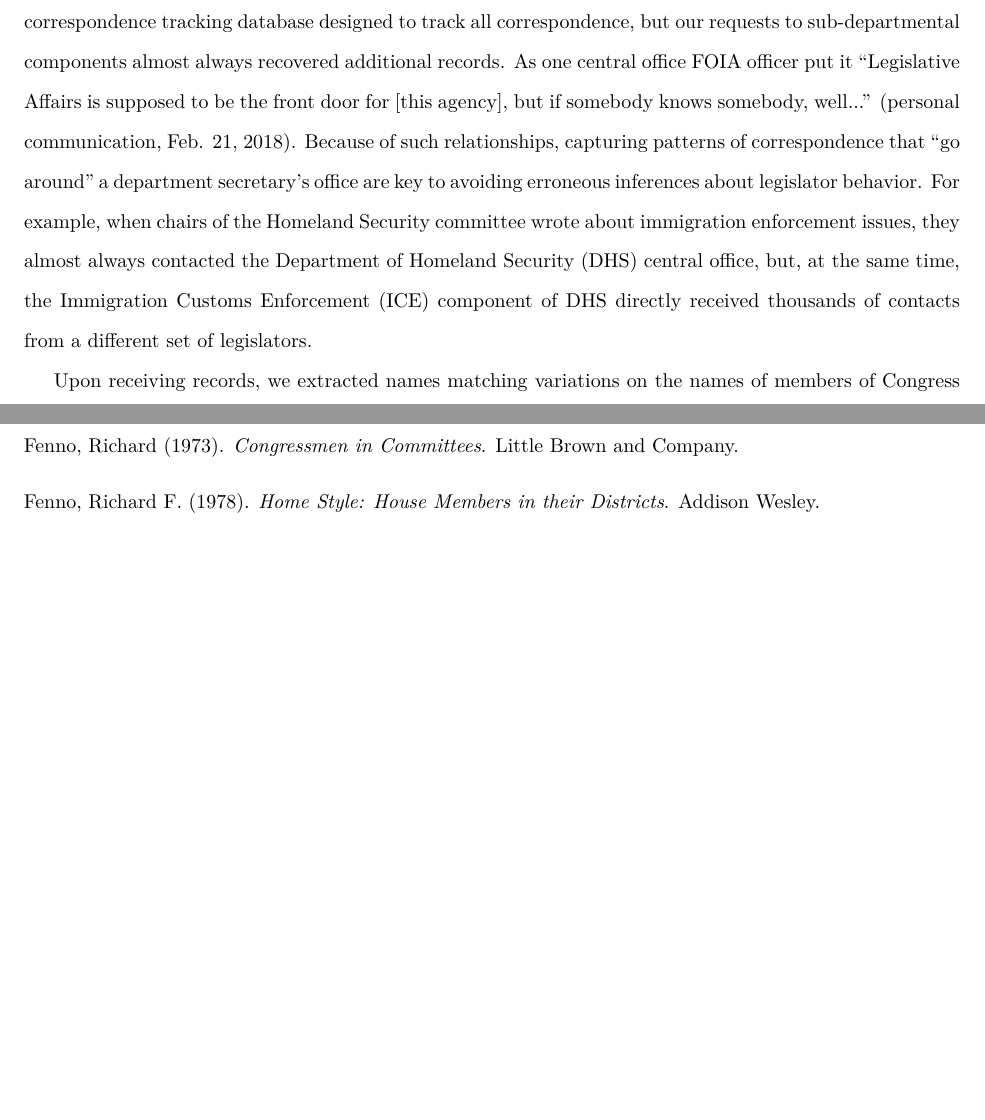
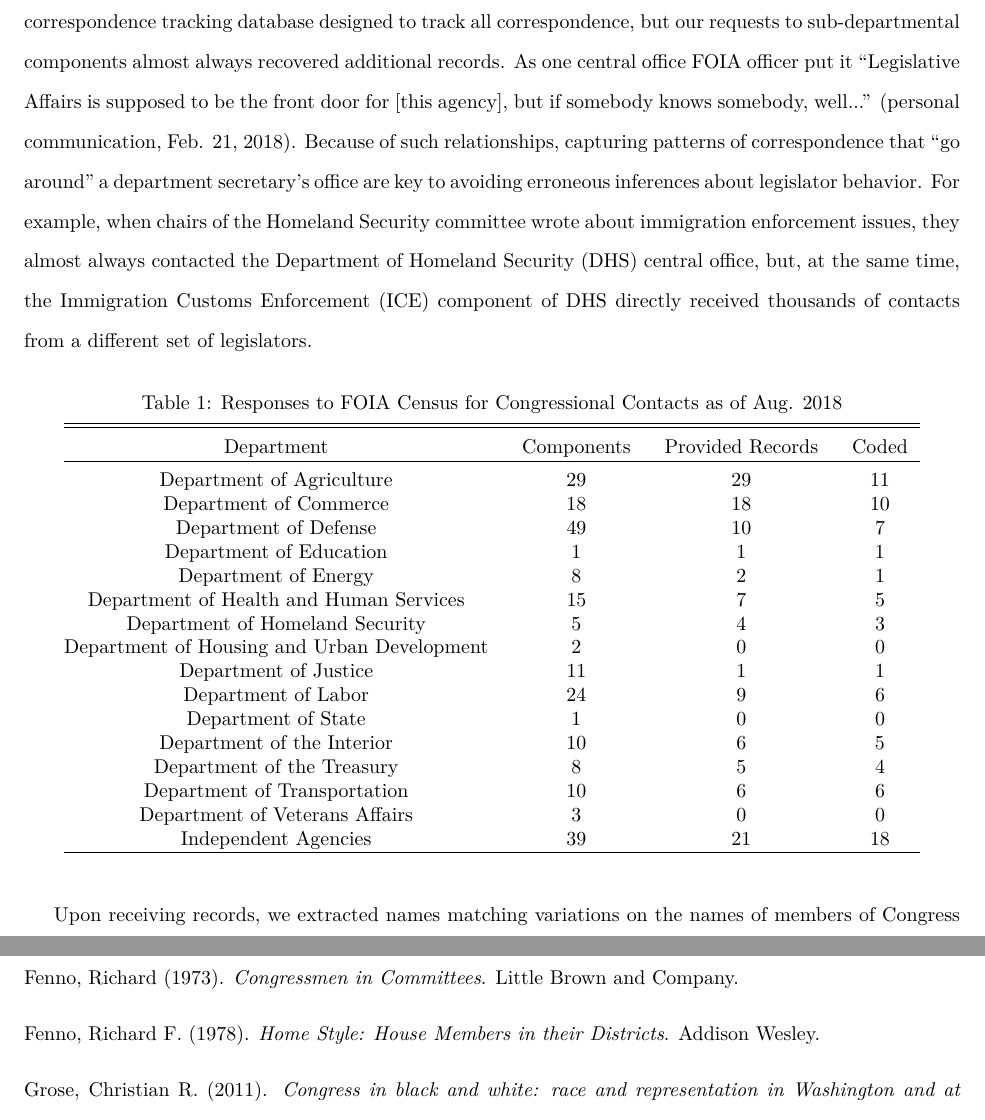
Before and after one commit to judgelord/correspondence, a LaTeX paper (APSA2018.tex): two parts of pages 9 and 16 of 17 before the commit and two parts of pages 9 and 17 of 18 after it, joined at a grey line, cut so that both start at the same text, the shorter picture padded with empty space. Compiled offline with pdfLaTeX.

Commit message:
adding response rate table

```diff
--- a/APSA2018.tex
+++ b/APSA2018.tex
@@ -186,6 +186,34 @@ While we may have incomplete records for some agencies, we address the issue in
 
 \paragraph{Response Rates to Our FOIA Request} Responses to our FOIA requests varied significantly. Most agencies offered logs of congressional correspondence, which record a date, sender, and summary of each contact.  Logs generally contain any written requests, as well as many phone and email records. For example, Between May 2015 and December 2017, the DOJ Office of Administrative Law Judges received 132 emails, 109 telephone calls, and only 54 letters. Between 2007 and 2017, the Postal Regulatory Commission received 100 emails, 30 faxes, 173 letters, 118 calls. Small agencies or regional offices had staff search their email history or provided hand-written records that we transcribed.
 Most Department Secretary offices queried a correspondence tracking database designed to track all correspondence, but our requests to sub-departmental components almost always recovered additional records. As one central office FOIA officer put it ``Legislative Affairs is supposed to be the front door for [this agency], but if somebody knows somebody, well...'' (personal communication, Feb. 21, 2018). Because of such relationships, capturing patterns of correspondence that ``go around'' a department secretary's office are key to avoiding erroneous inferences about legislator behavior. For example, when chairs of the Homeland Security committee wrote about immigration enforcement issues, they almost always contacted the Department of Homeland Security (DHS) central office, but, at the same time, the Immigration Customs Enforcement (ICE) component of DHS directly received thousands of contacts from a different set of legislators.
+
+\begin{table}[!htbp] \centering
+  \caption{Responses to FOIA Census for Congressional Contacts as of Aug. 2018}
+  \label{responserates}
+\begin{tabular}{@{\extracolsep{5pt}} cccc}
+\\[-1.8ex]\hline
+\hline \\[-1.8ex]
+Department & Components & Provided Records & Coded \\
+\hline \\[-1.8ex]
+Department of Agriculture & 29 & 29 & 11 \\
+Department of Commerce & 18 & 18 & 10 \\
+Department of Defense & 49 & 10 & 7 \\
+Department of Education & 1 & 1 & 1 \\
+Department of Energy & 8 & 2 & 1 \\
+Department of Health and Human Services & 15 & 7 & 5 \\
+Department of Homeland Security & 5 & 4 & 3 \\
+Department of Housing and Urban Development & 2 & 0 & 0 \\
+Department of Justice & 11 & 1 & 1 \\
+Department of Labor & 24 & 9 & 6 \\
+Department of State & 1 & 0 & 0 \\
+Department of the Interior & 10 & 6 & 5 \\
+Department of the Treasury & 8 & 5 & 4 \\
+Department of Transportation & 10 & 6 & 6 \\
+Department of Veterans Affairs & 3 & 0 & 0 \\
+Independent Agencies & 39 & 21 & 18 \\
+\hline \\[-1.8ex]
+\end{tabular}
+\end{table}
 
 Upon receiving records, we extracted names matching variations on the names of members of Congress and matched them to other datasets such as ideology scores \citep{dwnominate2018}, committee membership \citep{StewartWoon2017}, and committee oversight \citep{LewisSelin2012}. We also made a considerable effort to verify and update committee membership data.
 
```
Also changed, not shown: 1 other file.
